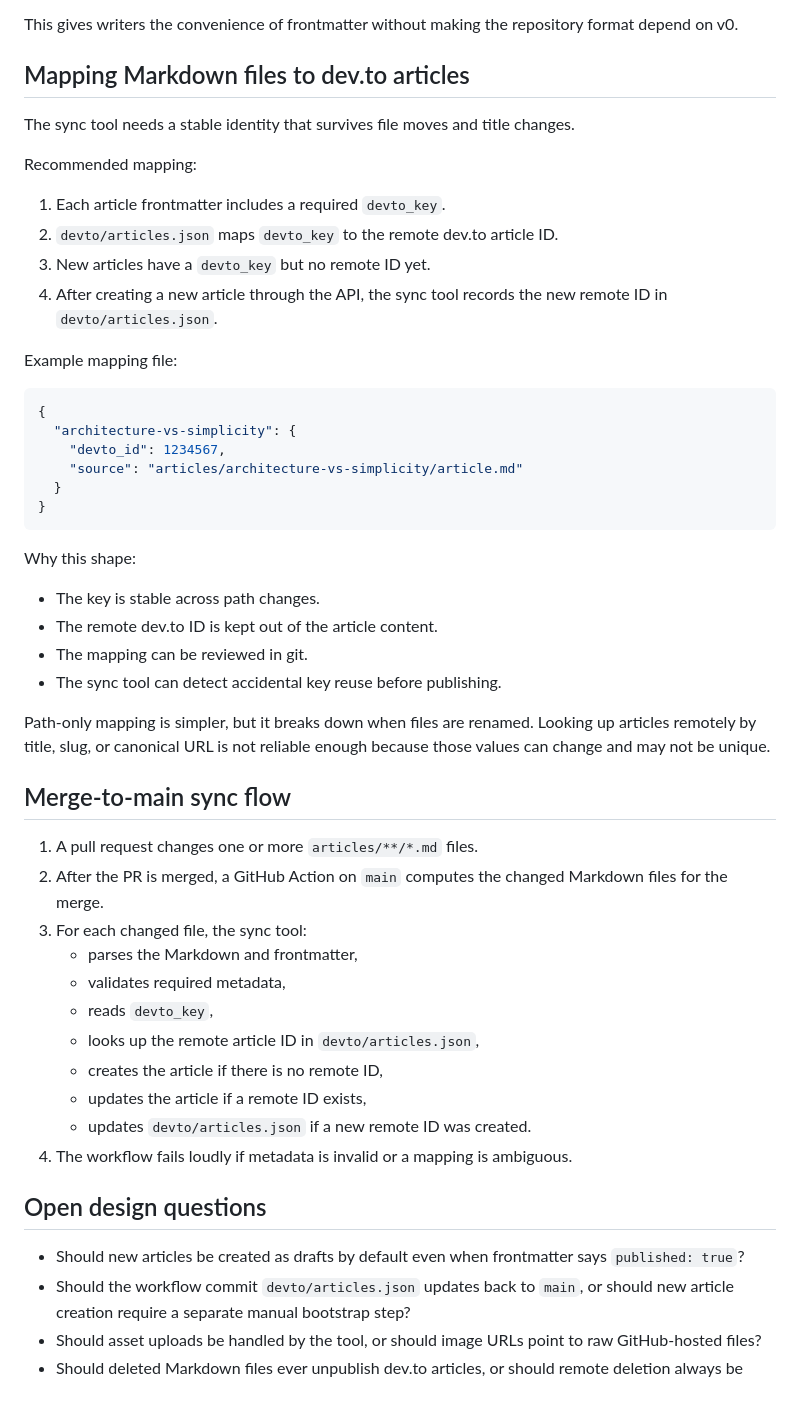
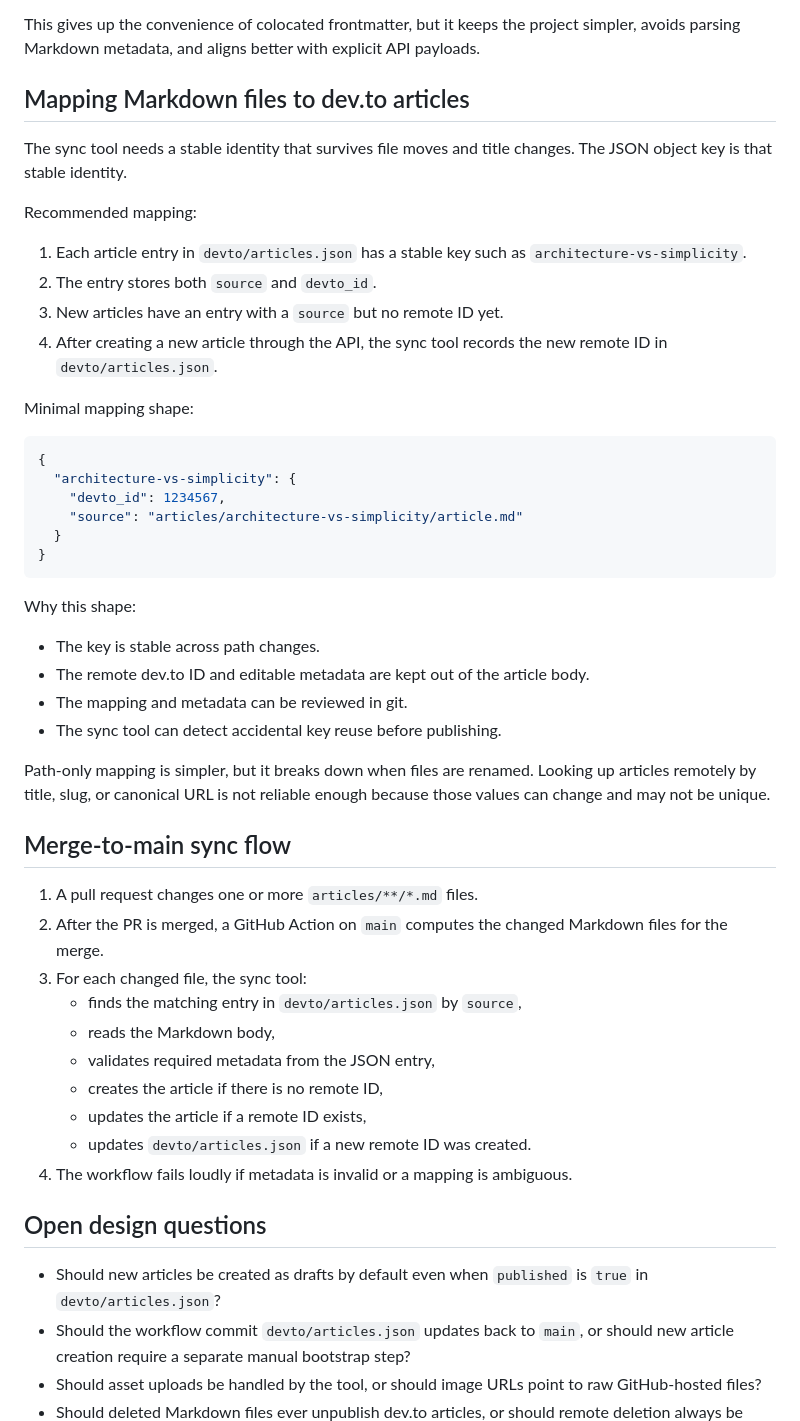
Before and after one commit to pofl/dev.to, a Markdown page: README.md, the part around one of its changes. GitHub-like rendering; blank space fills up the shorter version.

````diff
--- a/README.md
+++ b/README.md
@@ -76,19 +83,19 @@ Author with frontmatter, but implement the sync tool as an adapter:
 3. Keep API-version-specific behavior isolated behind a small client boundary.
 
-This gives writers the convenience of frontmatter without making the repository format depend on v0.
+This gives up the convenience of colocated frontmatter, but it keeps the project simpler, avoids parsing Markdown metadata, and aligns better with explicit API payloads.
 
 ## Mapping Markdown files to dev.to articles
 
-The sync tool needs a stable identity that survives file moves and title changes.
+The sync tool needs a stable identity that survives file moves and title changes. The JSON object key is that stable identity.
 
 Recommended mapping:
 
-1. Each article frontmatter includes a required `devto_key`.
-2. `devto/articles.json` maps `devto_key` to the remote dev.to article ID.
-3. New articles have a `devto_key` but no remote ID yet.
+1. Each article entry in `devto/articles.json` has a stable key such as `architecture-vs-simplicity`.
+2. The entry stores both `source` and `devto_id`.
+3. New articles have an entry with a `source` but no remote ID yet.
 4. After creating a new article through the API, the sync tool records the new remote ID in `devto/articles.json`.
 
-Example mapping file:
+Minimal mapping shape:
 
 ```json
 {
@@ -102,8 +109,8 @@ Example mapping file:
 Why this shape:
 
 - The key is stable across path changes.
-- The remote dev.to ID is kept out of the article content.
-- The mapping can be reviewed in git.
+- The remote dev.to ID and editable metadata are kept out of the article body.
+- The mapping and metadata can be reviewed in git.
 - The sync tool can detect accidental key reuse before publishing.
 
 Path-only mapping is simpler, but it breaks down when files are renamed. Looking up articles remotely by title, slug, or canonical URL is not reliable enough because those values can change and may not be unique.
@@ -113,10 +120,9 @@ Path-only mapping is simpler, but it breaks down when files are renamed. Looking
 1. A pull request changes one or more `articles/**/*.md` files.
 2. After the PR is merged, a GitHub Action on `main` computes the changed Markdown files for the merge.
 3. For each changed file, the sync tool:
-   - parses the Markdown and frontmatter,
-   - validates required metadata,
-   - reads `devto_key`,
-   - looks up the remote article ID in `devto/articles.json`,
+   - finds the matching entry in `devto/articles.json` by `source`,
+   - reads the Markdown body,
+   - validates required metadata from the JSON entry,
    - creates the article if there is no remote ID,
    - updates the article if a remote ID exists,
    - updates `devto/articles.json` if a new remote ID was created.
@@ -124,7 +130,7 @@ Path-only mapping is simpler, but it breaks down when files are renamed. Looking
 
 ## Open design questions
 
-- Should new articles be created as drafts by default even when frontmatter says `published: true`?
+- Should new articles be created as drafts by default even when `published` is `true` in `devto/articles.json`?
 - Should the workflow commit `devto/articles.json` updates back to `main`, or should new article creation require a separate manual bootstrap step?
 - Should asset uploads be handled by the tool, or should image URLs point to raw GitHub-hosted files?
 - Should deleted Markdown files ever unpublish dev.to articles, or should remote deletion always be manual?
````
Also changed, not shown: other parts of README.md (+29 -22 lines).
